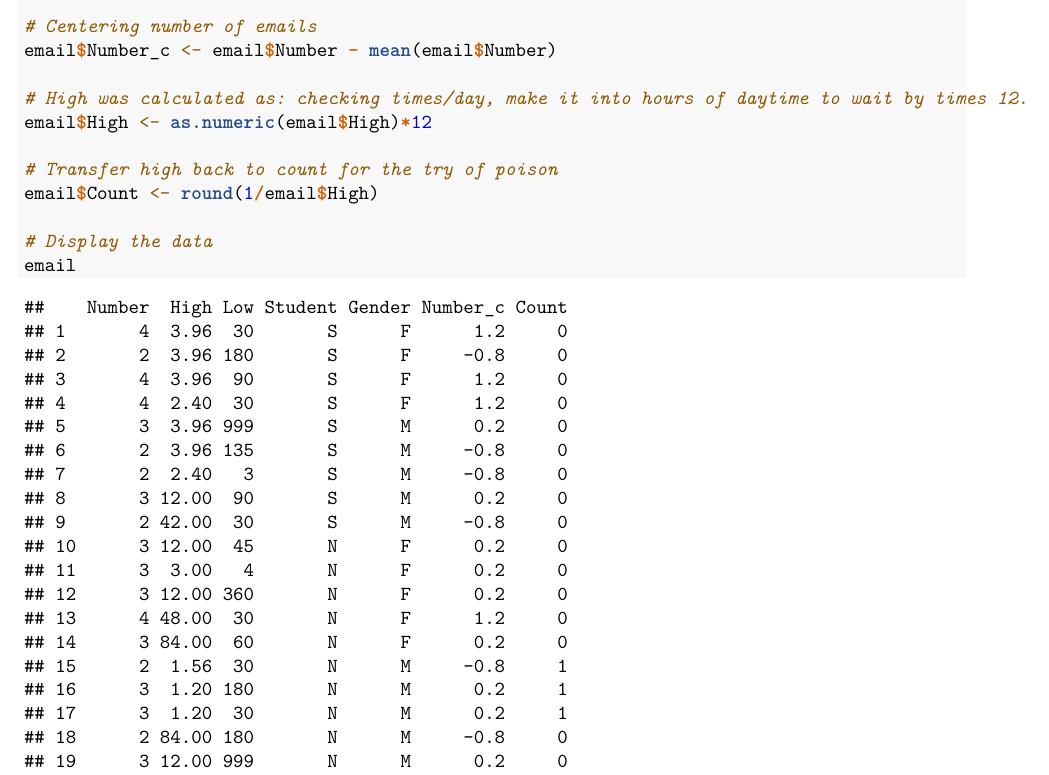
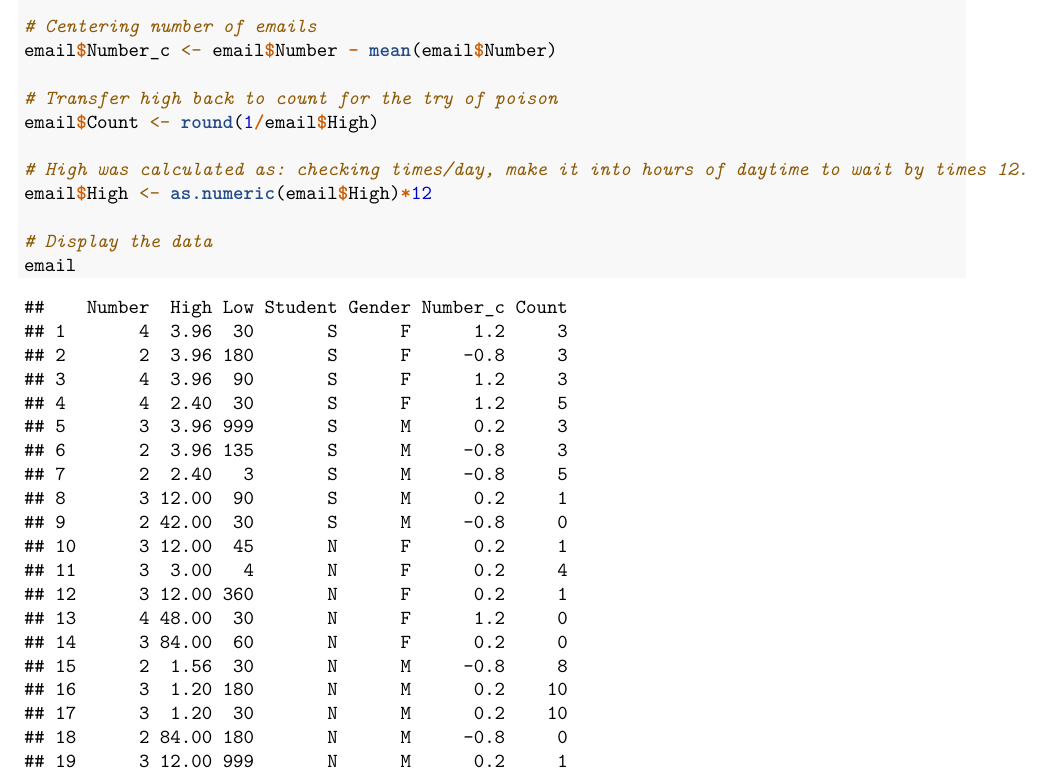
Before and after one commit to RunqiZhao/MA678_MidtermExam, an R Markdown document (Midterm_Exam_Fall_2020.Rmd): part of page 2 of 9, cut so that both start at the same text. Rendered offline with R 4.5, knitr and Pandoc, then LaTeX, with nearby package versions.

Commit message:
fixed the count in the table

```diff
--- a/Midterm_Exam_Fall_2020.Rmd
+++ b/Midterm_Exam_Fall_2020.Rmd
@@ -75,11 +75,11 @@ email$Gender <- as.factor(email$Gender)
 # Centering number of emails
 email$Number_c <- email$Number - mean(email$Number)
 
+# Transfer high back to count for the try of poison
+email$Count <- round(1/email$High)
+
 # High was calculated as: checking times/day, make it into hours of daytime to wait by times 12.
 email$High <- as.numeric(email$High)*12
-
-# Transfer high back to count for the try of poison
-email$Count <- round(1/email$High)
 
 # Display the data
 email
```
Also changed, not shown: Midterm_Exam_Fall_2020.pdf.
